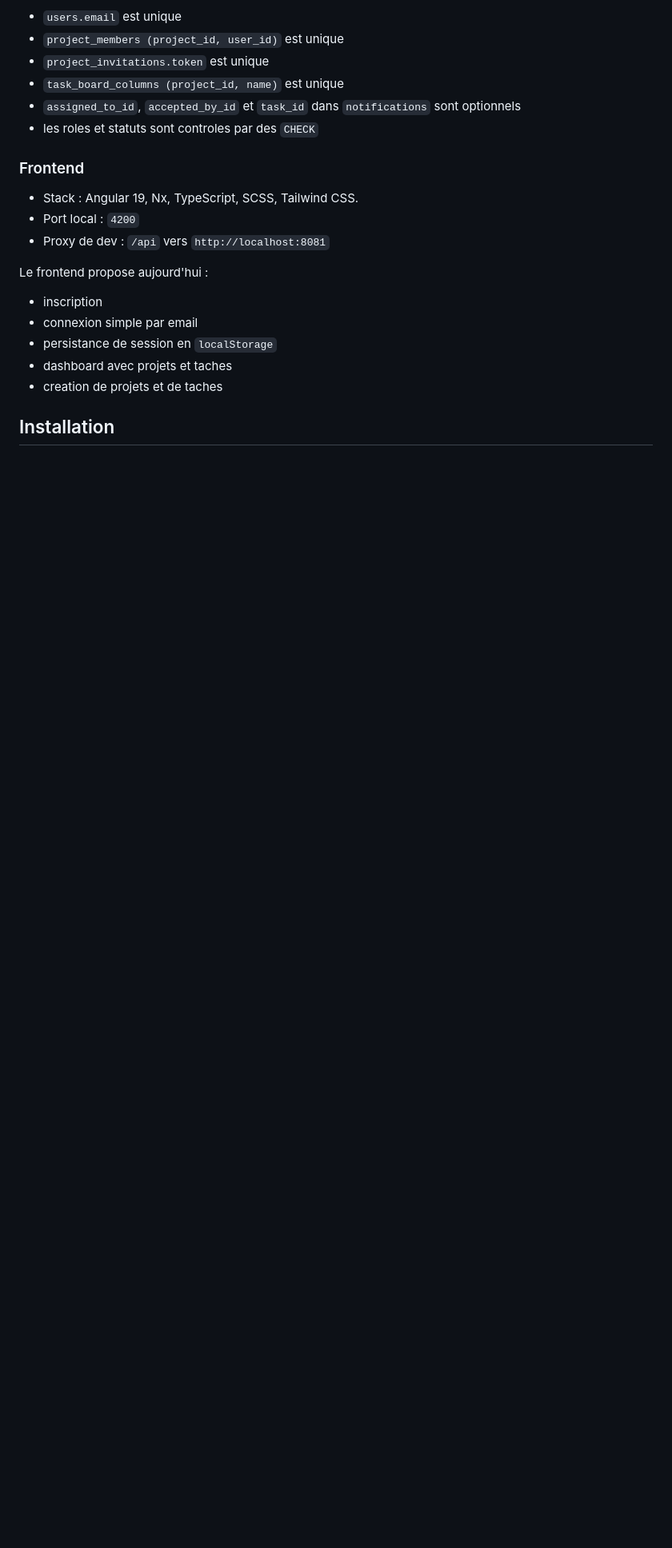
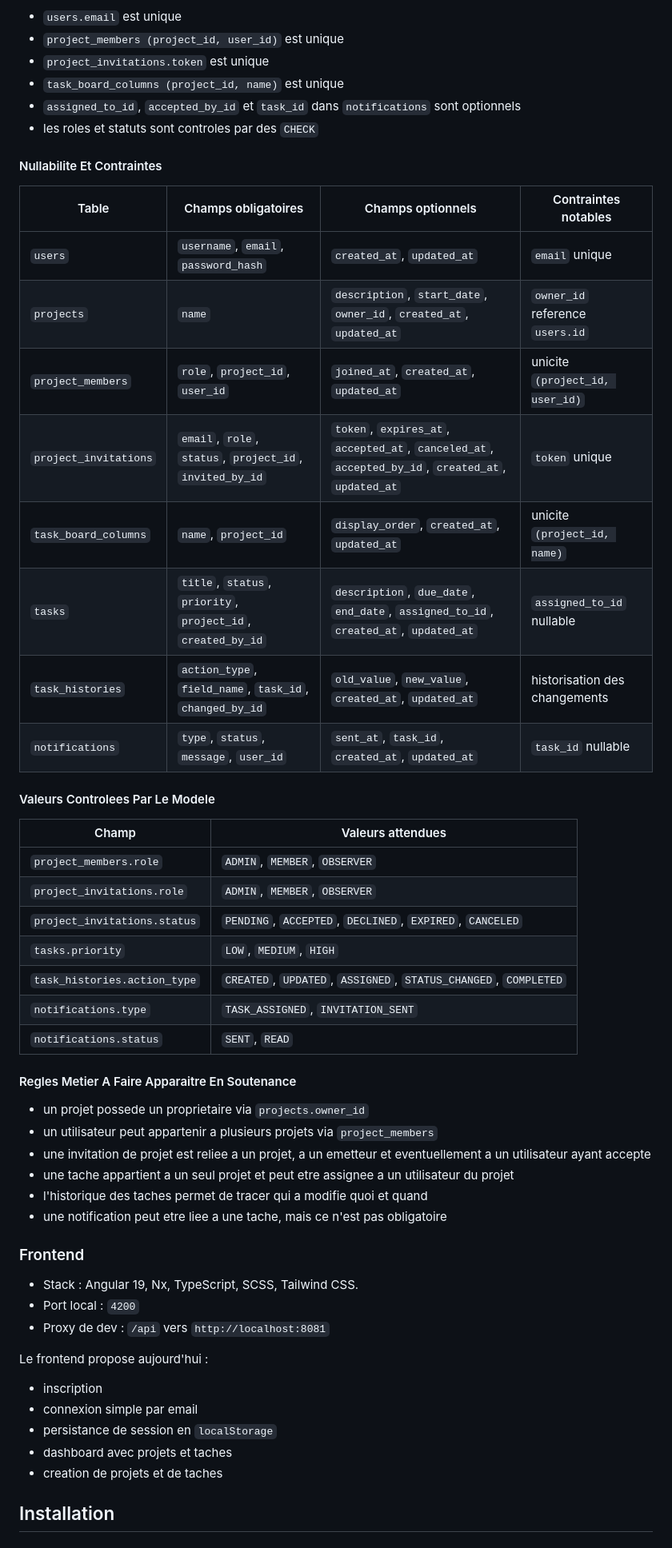
Before and after one commit to ArnaudClaire/BLOC-DEV-PMT, a Markdown page: README.md, the part around the change. Shown at 80% size. Drawn GitHub-style; blank space fills up the shorter version.

Commit message:
docs: detail database design constraints in readme

```diff
--- a/README.md
+++ b/README.md
@@ -316,6 +316,40 @@ Contraintes importantes de conception :
 - `task_board_columns (project_id, name)` est unique
 - `assigned_to_id`, `accepted_by_id` et `task_id` dans `notifications` sont optionnels
 - les roles et statuts sont controles par des `CHECK`
+
+#### Nullabilite Et Contraintes
+
+| Table | Champs obligatoires | Champs optionnels | Contraintes notables |
+| --- | --- | --- | --- |
+| `users` | `username`, `email`, `password_hash` | `created_at`, `updated_at` | `email` unique |
+| `projects` | `name` | `description`, `start_date`, `owner_id`, `created_at`, `updated_at` | `owner_id` reference `users.id` |
+| `project_members` | `role`, `project_id`, `user_id` | `joined_at`, `created_at`, `updated_at` | unicite `(project_id, user_id)` |
+| `project_invitations` | `email`, `role`, `status`, `project_id`, `invited_by_id` | `token`, `expires_at`, `accepted_at`, `canceled_at`, `accepted_by_id`, `created_at`, `updated_at` | `token` unique |
+| `task_board_columns` | `name`, `project_id` | `display_order`, `created_at`, `updated_at` | unicite `(project_id, name)` |
+| `tasks` | `title`, `status`, `priority`, `project_id`, `created_by_id` | `description`, `due_date`, `end_date`, `assigned_to_id`, `created_at`, `updated_at` | `assigned_to_id` nullable |
+| `task_histories` | `action_type`, `field_name`, `task_id`, `changed_by_id` | `old_value`, `new_value`, `created_at`, `updated_at` | historisation des changements |
+| `notifications` | `type`, `status`, `message`, `user_id` | `sent_at`, `task_id`, `created_at`, `updated_at` | `task_id` nullable |
+
+#### Valeurs Controlees Par Le Modele
+
+| Champ | Valeurs attendues |
+| --- | --- |
+| `project_members.role` | `ADMIN`, `MEMBER`, `OBSERVER` |
+| `project_invitations.role` | `ADMIN`, `MEMBER`, `OBSERVER` |
+| `project_invitations.status` | `PENDING`, `ACCEPTED`, `DECLINED`, `EXPIRED`, `CANCELED` |
+| `tasks.priority` | `LOW`, `MEDIUM`, `HIGH` |
+| `task_histories.action_type` | `CREATED`, `UPDATED`, `ASSIGNED`, `STATUS_CHANGED`, `COMPLETED` |
+| `notifications.type` | `TASK_ASSIGNED`, `INVITATION_SENT` |
+| `notifications.status` | `SENT`, `READ` |
+
+#### Regles Metier A Faire Apparaitre En Soutenance
+
+- un projet possede un proprietaire via `projects.owner_id`
+- un utilisateur peut appartenir a plusieurs projets via `project_members`
+- une invitation de projet est reliee a un projet, a un emetteur et eventuellement a un utilisateur ayant accepte
+- une tache appartient a un seul projet et peut etre assignee a un utilisateur du projet
+- l'historique des taches permet de tracer qui a modifie quoi et quand
+- une notification peut etre liee a une tache, mais ce n'est pas obligatoire
 
 ### Frontend
 
```
